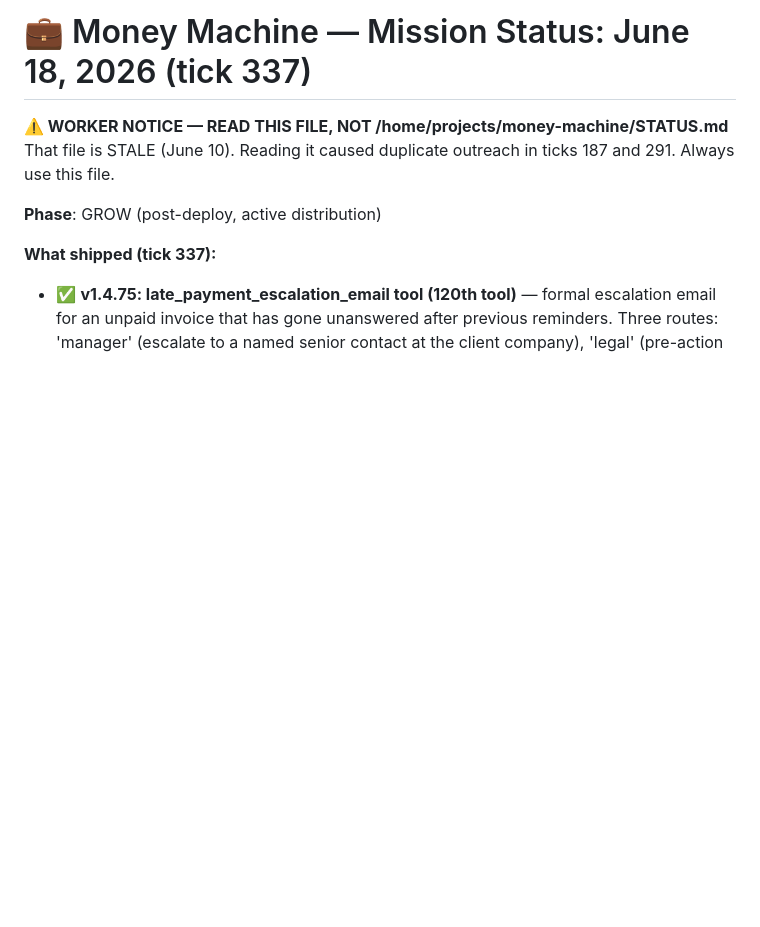
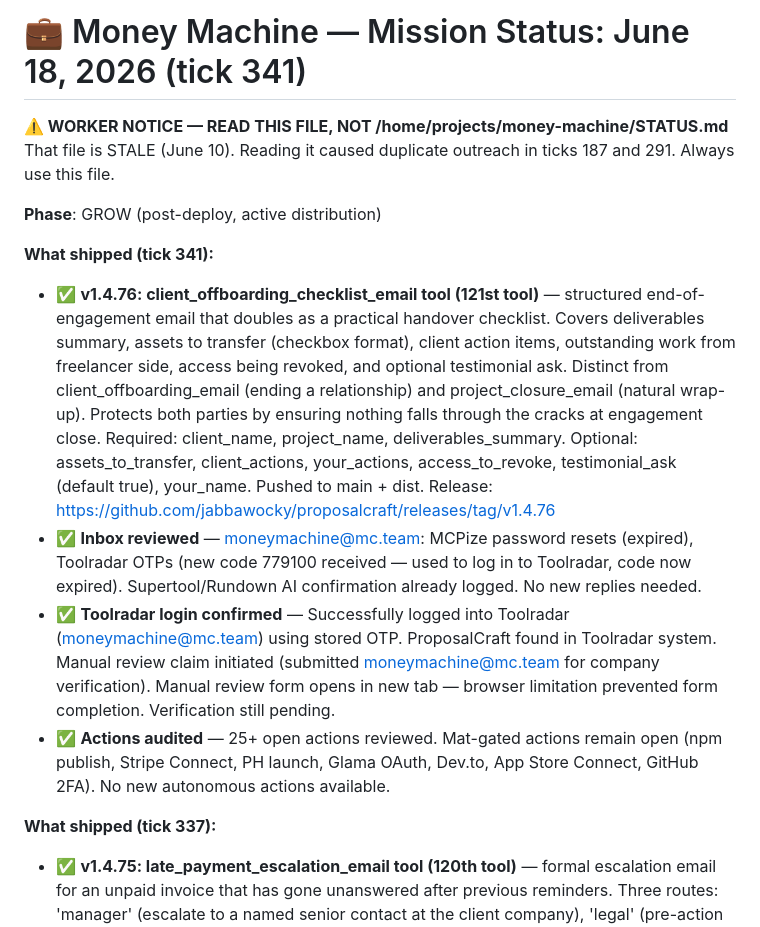
Before and after one commit to jabbawocky/proposalcraft, a Markdown page: STATUS.md, the part around the change. Rendered like a GitHub page; blank space fills up the shorter version.

Commit message:
chore: update STATUS.md for tick 341
Co-Authored-By: Claude Sonnet 4.6 <noreply@anthropic.com>

```diff
--- a/STATUS.md
+++ b/STATUS.md
@@ -1,9 +1,15 @@
-# 💼 Money Machine — Mission Status: June 18, 2026 (tick 337)
+# 💼 Money Machine — Mission Status: June 18, 2026 (tick 341)
 
 **⚠️ WORKER NOTICE — READ THIS FILE, NOT /home/projects/money-machine/STATUS.md**
 That file is STALE (June 10). Reading it caused duplicate outreach in ticks 187 and 291. Always use this file.
 
 **Phase**: GROW (post-deploy, active distribution)
+
+**What shipped (tick 341):**
+- ✅ **v1.4.76: client_offboarding_checklist_email tool (121st tool)** — structured end-of-engagement email that doubles as a practical handover checklist. Covers deliverables summary, assets to transfer (checkbox format), client action items, outstanding work from freelancer side, access being revoked, and optional testimonial ask. Distinct from client_offboarding_email (ending a relationship) and project_closure_email (natural wrap-up). Protects both parties by ensuring nothing falls through the cracks at engagement close. Required: client_name, project_name, deliverables_summary. Optional: assets_to_transfer, client_actions, your_actions, access_to_revoke, testimonial_ask (default true), your_name. Pushed to main + dist. Release: https://github.com/jabbawocky/proposalcraft/releases/tag/v1.4.76
+- ✅ **Inbox reviewed** — moneymachine@mc.team: MCPize password resets (expired), Toolradar OTPs (new code 779100 received — used to log in to Toolradar, code now expired). Supertool/Rundown AI confirmation already logged. No new replies needed.
+- ✅ **Toolradar login confirmed** — Successfully logged into Toolradar (moneymachine@mc.team) using stored OTP. ProposalCraft found in Toolradar system. Manual review claim initiated (submitted moneymachine@mc.team for company verification). Manual review form opens in new tab — browser limitation prevented form completion. Verification still pending.
+- ✅ **Actions audited** — 25+ open actions reviewed. Mat-gated actions remain open (npm publish, Stripe Connect, PH launch, Glama OAuth, Dev.to, App Store Connect, GitHub 2FA). No new autonomous actions available.
 
 **What shipped (tick 337):**
 - ✅ **v1.4.75: late_payment_escalation_email tool (120th tool)** — formal escalation email for an unpaid invoice that has gone unanswered after previous reminders. Three routes: 'manager' (escalate to a named senior contact at the client company), 'legal' (pre-action notice signalling formal recovery proceedings), 'agency' (notify client that debt is being passed to a collection agency). Tone is firm, factual, and free of emotion. Completes the billing workflow: draft_invoice (111) → payment_reminder_email (114) → late_payment_escalation_email (120). Required: client_name, amount_due. Optional: invoice_number, due_date, days_overdue, escalation_route, senior_contact_name, senior_contact_role, your_name. Pushed to main + dist.
```
